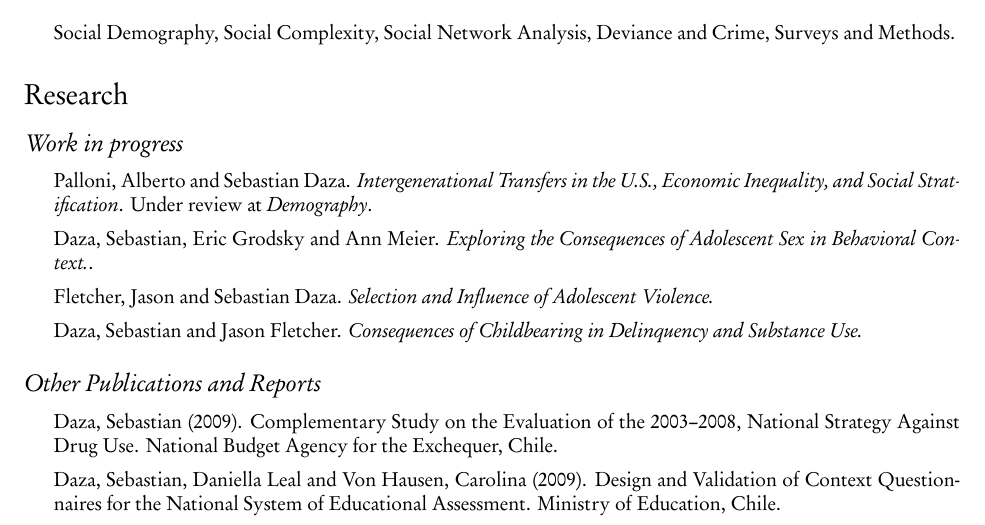
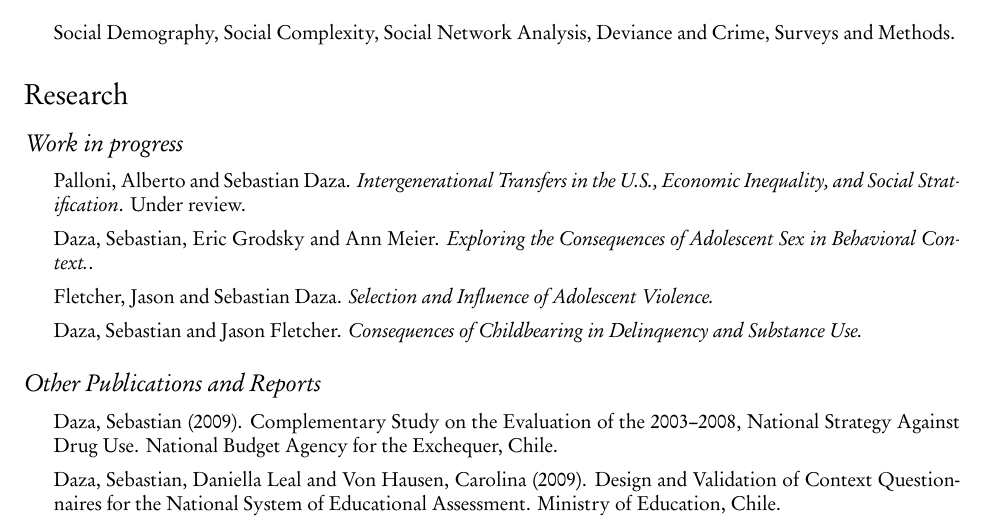
Before and after one commit to torabzadeh/sdaza, a LaTeX CV (docs/cv_sdaza.tex): part of page 1 of 4, cut so that both start at the same text. The pictures show the PDF file docs/cv_sdaza.pdf that the author committed with the source.

Commit message:
update CV

```diff
--- a/docs/cv_sdaza.tex
+++ b/docs/cv_sdaza.tex
@@ -120,7 +120,7 @@
 \begin{itemize}
 
 \item Palloni, Alberto and Sebastian Daza. {\textit{Intergenerational Transfers in the U.S., Economic Inequality, and Social Stratification}}.
-Under review at \textit{Demography}.
+Under review.
 
 \item Daza, Sebastian, Eric Grodsky and Ann Meier. {\textit{Exploring the Consequences of Adolescent Sex in Behavioral Context.}}.
 \item Fletcher, Jason and Sebastian Daza. {\textit{Selection and Influence of Adolescent Violence.}}
```
Also changed, not shown: docs/Output/cv_sdaza.pdf, docs/cv_sdaza.pdf, 5 other files.
